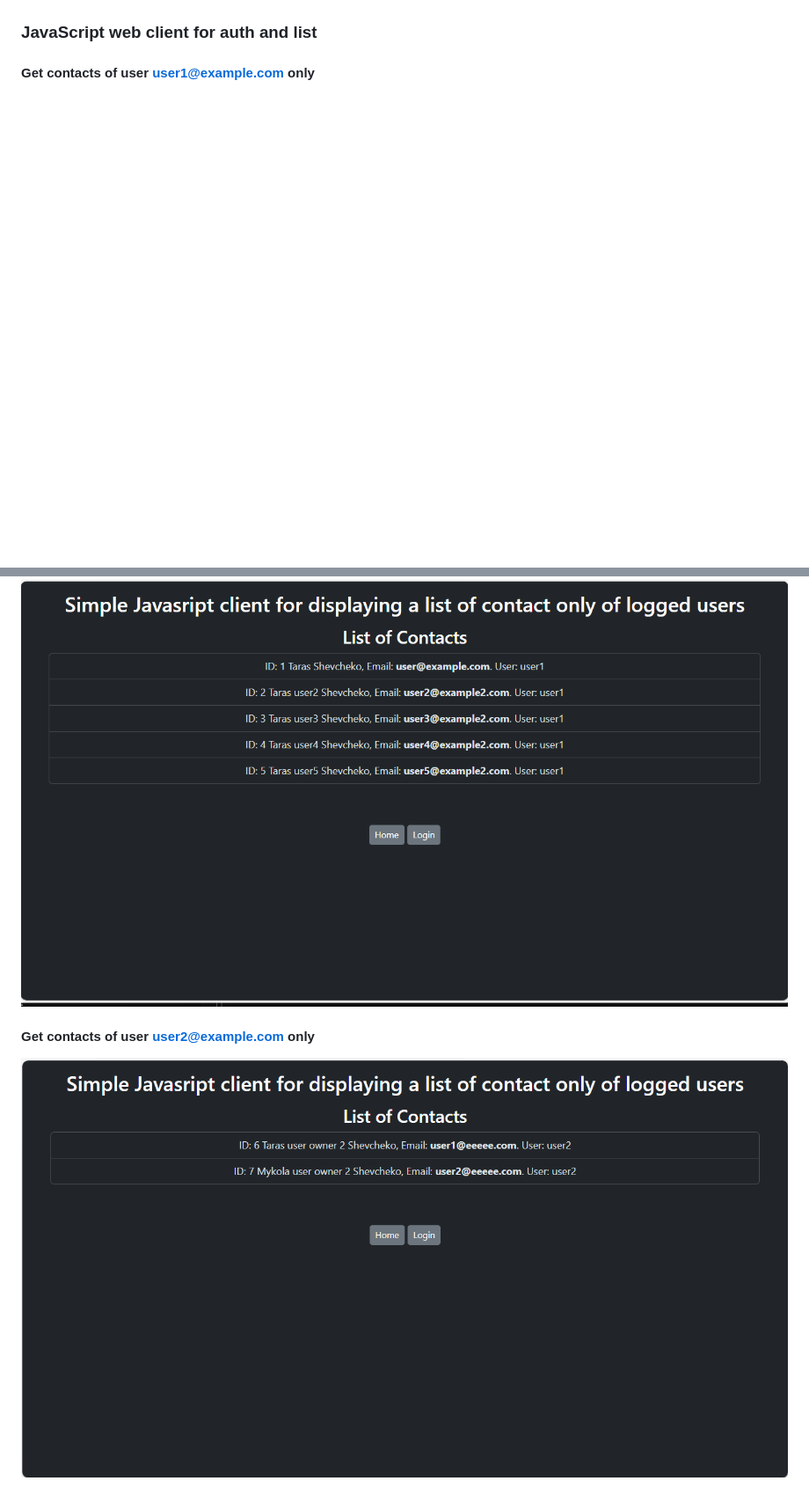
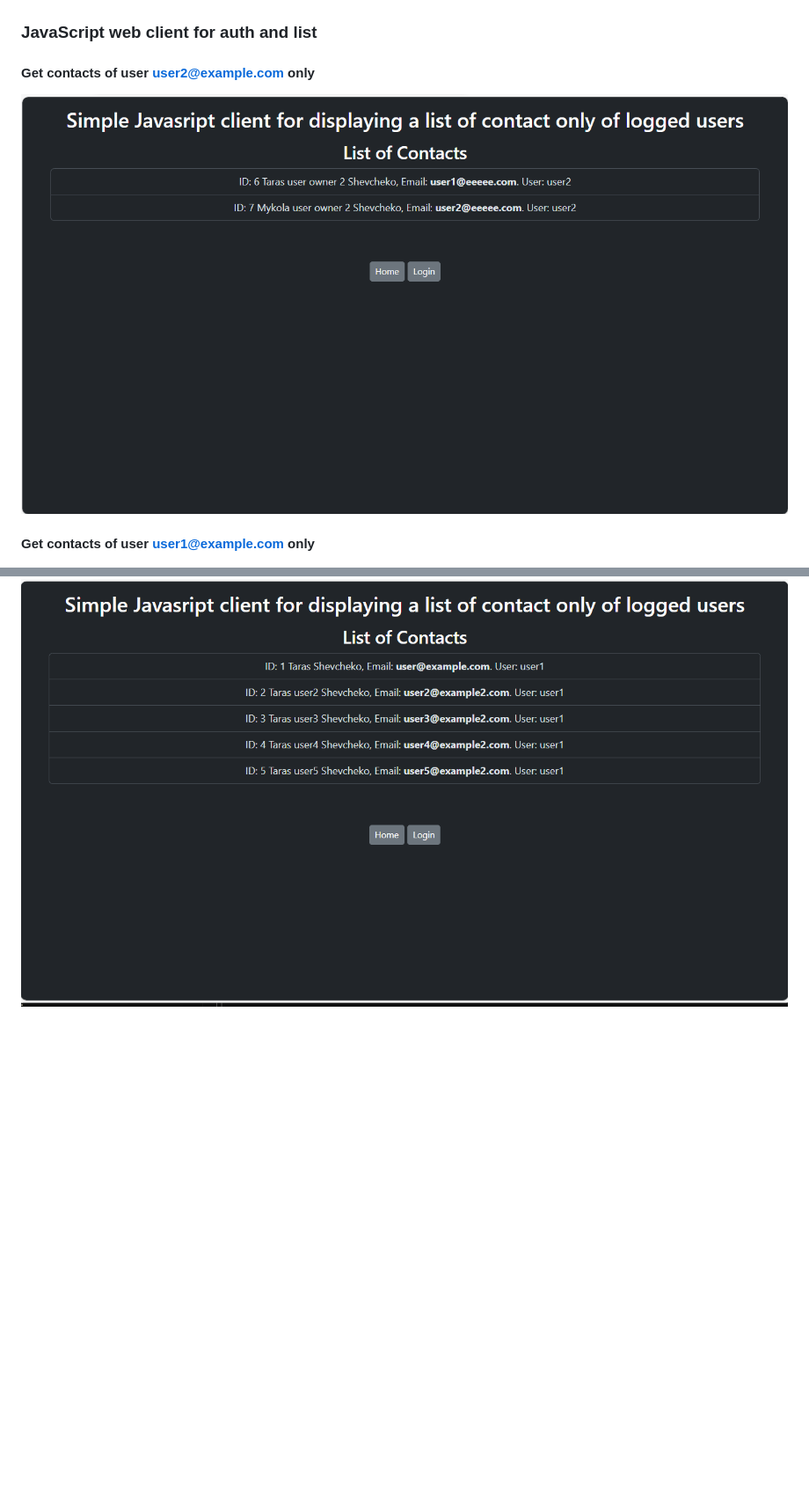
Before and after one commit to lexxai/goit_python_web_hw_12, a Markdown page: README.md, 2 parts joined by grey strips. Shown at 88% size. Drawn GitHub-style; blank space fills up the shorter version.

Commit message:
swap userlogin on README

```diff
--- a/README.md
+++ b/README.md
@@ -65,7 +65,7 @@ GoIT, Python WEB, Homework number 12. FastAPI. PostgreSQL. Docker. REST API. ORM
 ![LOGIN](doc/www-02-login.png)
 
 ### JavaScript web client for auth and list
+#### Get contacts of  user user2@example.com only
+![LOGIN](doc/www-03.png)
 #### Get contacts of  user user1@example.com only
 ![LOGIN](doc/www-04.png)
-#### Get contacts of  user user2@example.com only
-![LOGIN](doc/www-03.png)
```
